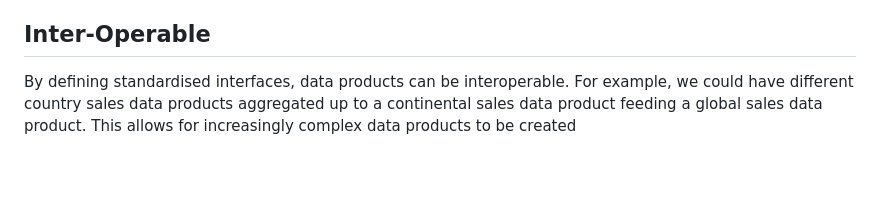
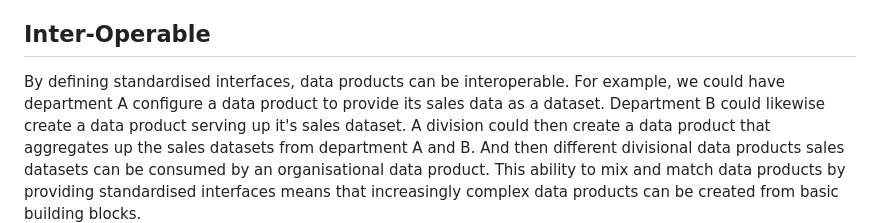
Before and after one commit to deytalytics/dataproductpoc-docs, a Markdown page: dp-architecture.md, the part around the change. Drawn GitHub-style; blank space fills up the shorter version.

Commit message:
Provided more info about the compelling nature of interoperable data products.

```diff
--- a/dp-architecture.md
+++ b/dp-architecture.md
@@ -32,8 +32,9 @@ As described in [authentication and authorisation](dp-authentication.md), data p
 
 ## Inter-Operable
 By defining standardised interfaces, data products can be interoperable.
-For example, we could have different country sales data products aggregated up to a continental sales data product  feeding a
-global sales data product. This allows for increasingly complex data products to be created
+For example, we could have department A configure a data product to provide its sales data as a dataset. Department B could likewise create a data product serving up it's sales dataset.
+A division could then create a data product that aggregates up the sales datasets from department A and B. And then different divisional data products sales datasets can be consumed by an organisational data product.
+This ability to mix and match data products by providing standardised interfaces means that increasingly complex data products can be created from basic building blocks.
 ![image](dp-interoperability.png)
 
 ## High Level Architecture diagram
```
